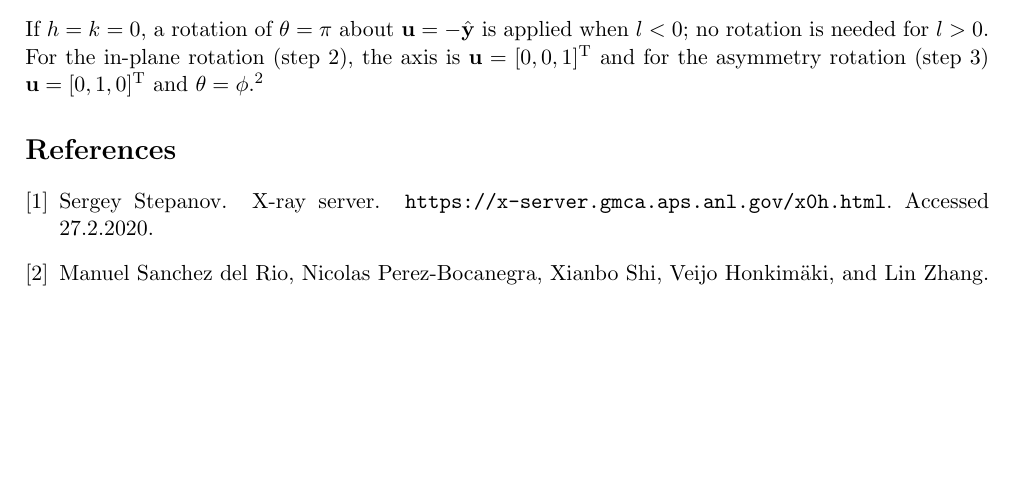
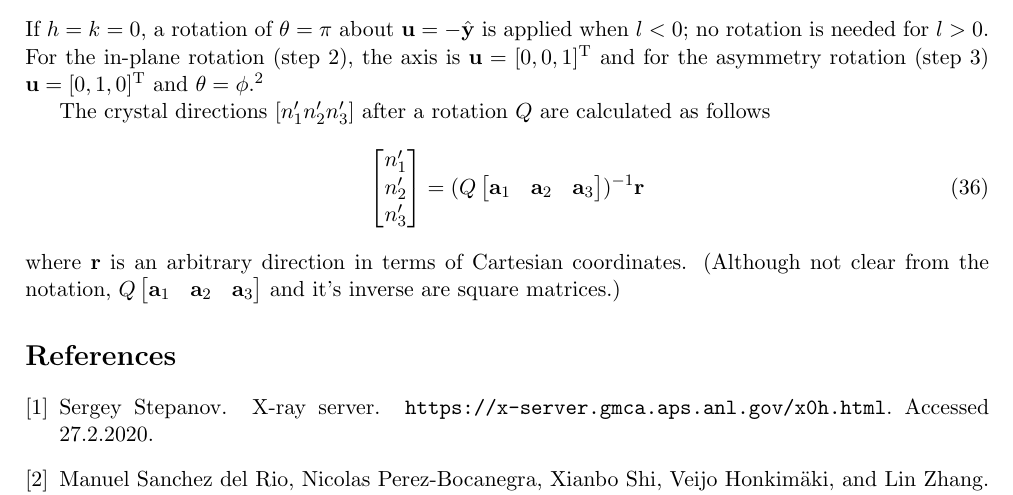
Before and after one commit to aripekka/pyTTE, a LaTeX document (docs/documentation.tex): part of page 6 of 6, cut so that both start at the same text, the shorter picture padded with empty space. Compiled offline with pdfLaTeX.

Commit message:
Added the equations for rotated crystal directions

```diff
--- a/docs/documentation.tex
+++ b/docs/documentation.tex
@@ -206,6 +206,12 @@ Assuming that at least either of $h$ an $k$ is non-zero, the rotation of $\mathb
 \end{equation}
 If $h=k=0$, a rotation of $\theta = \pi$ about $\mathbf{u} = -\hat{\mathbf{y}}$ is applied when $l<0$; no rotation is needed for $l>0$. For the in-plane rotation (step 2), the axis is $\mathbf{u} = [0,0,1]^{\mathrm{T}}$ and for the asymmetry rotation (step 3) $\mathbf{u} = [0,1,0]^{\mathrm{T}}$ and $\theta = \phi$.\footnote{Note that $\phi$ is defined clockwise-positive but about $-\hat{\mathbf{y}}$, not $\hat{\mathbf{y}}$}
 
+The crystal directions $[n_1' n_2' n_3']$ after a rotation $Q$ are calculated as follows
+\begin{equation}
+ \left[\begin{matrix} n_1' \\ n_2' \\ n_3' \end{matrix}\right] =
+ (Q \left[\begin{matrix} \mathbf{a}_1 & \mathbf{a}_2 & \mathbf{a}_3 \end{matrix} \right])^{-1} \mathbf{r}
+\end{equation}
+where $\mathbf{r}$ is an arbitrary direction in terms of Cartesian coordinates. (Although not clear from the notation, $Q \left[\begin{matrix} \mathbf{a}_1 & \mathbf{a}_2 & \mathbf{a}_3 \end{matrix} \right]$ and it's inverse are square matrices.)
 
 \bibliographystyle{unsrt}
 \bibliography{documentation}
```
Also changed, not shown: docs/documentation.pdf.
